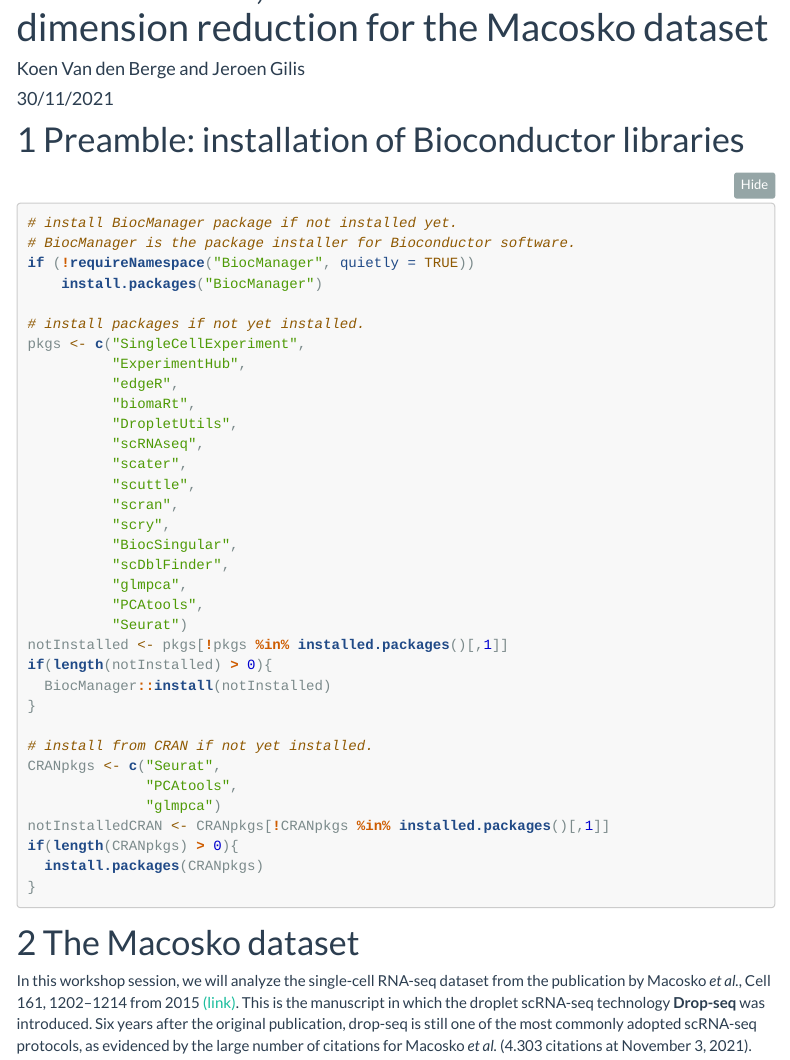
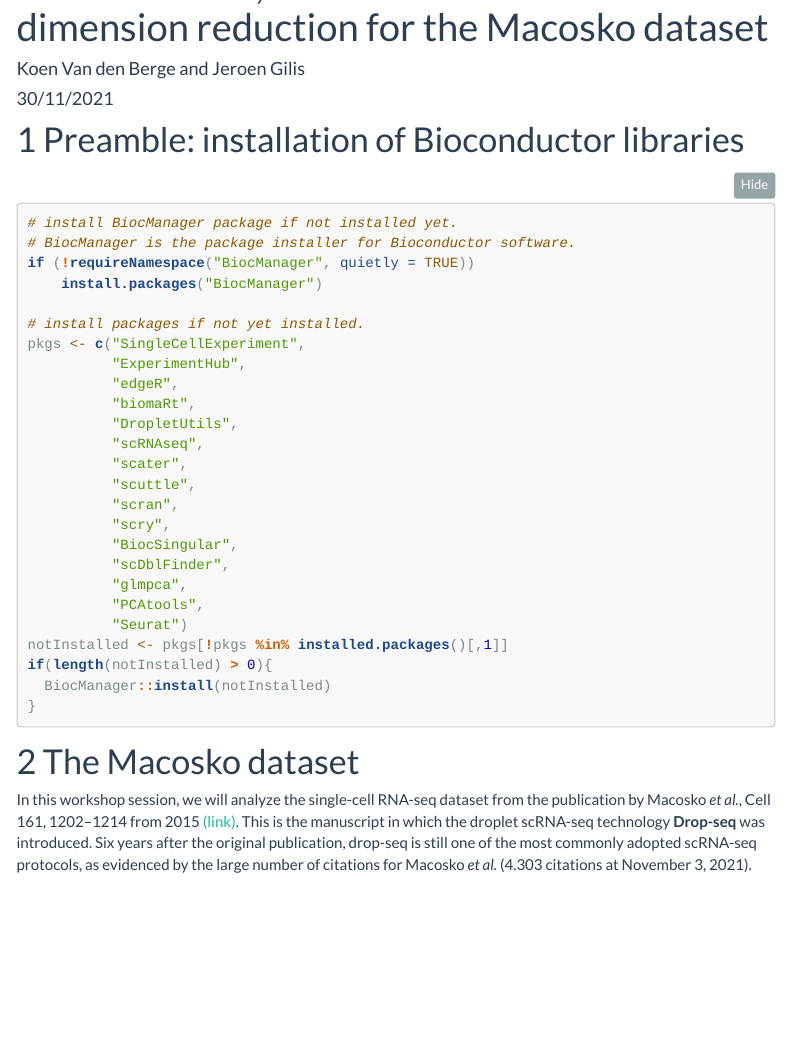
Before and after one commit to statOmics/singleCellCourse, an R Markdown document (lab2_MacoskoTemplate.Rmd): the page in a window 1100 px wide, from 130 px down. Rendered offline with R 4.5, knitr and Pandoc, with nearby package versions; some code elsewhere in the file could not run offline; menus at the side of the page are left out; long lines of code are wrapped.

Commit message:
installation of pkgs should be evaluated...

````diff
--- a/lab2_MacoskoTemplate.Rmd
+++ b/lab2_MacoskoTemplate.Rmd
@@ -11,7 +11,7 @@ output:
 
 # Preamble: installation of Bioconductor libraries
 
-```{r,eval=FALSE}
+```{r,eval=TRUE}
 # install BiocManager package if not installed yet.
 # BiocManager is the package installer for Bioconductor software.
 if (!requireNamespace("BiocManager", quietly = TRUE))
@@ -38,14 +38,6 @@ if(length(notInstalled) > 0){
   BiocManager::install(notInstalled)
 }
 
-# install from CRAN if not yet installed.
-CRANpkgs <- c("Seurat",
-              "PCAtools",
-              "glmpca")
-notInstalledCRAN <- CRANpkgs[!CRANpkgs %in% installed.packages()[,1]]
-if(length(CRANpkgs) > 0){
-  install.packages(CRANpkgs)
-}
 ```
 
 # The Macosko dataset
````
